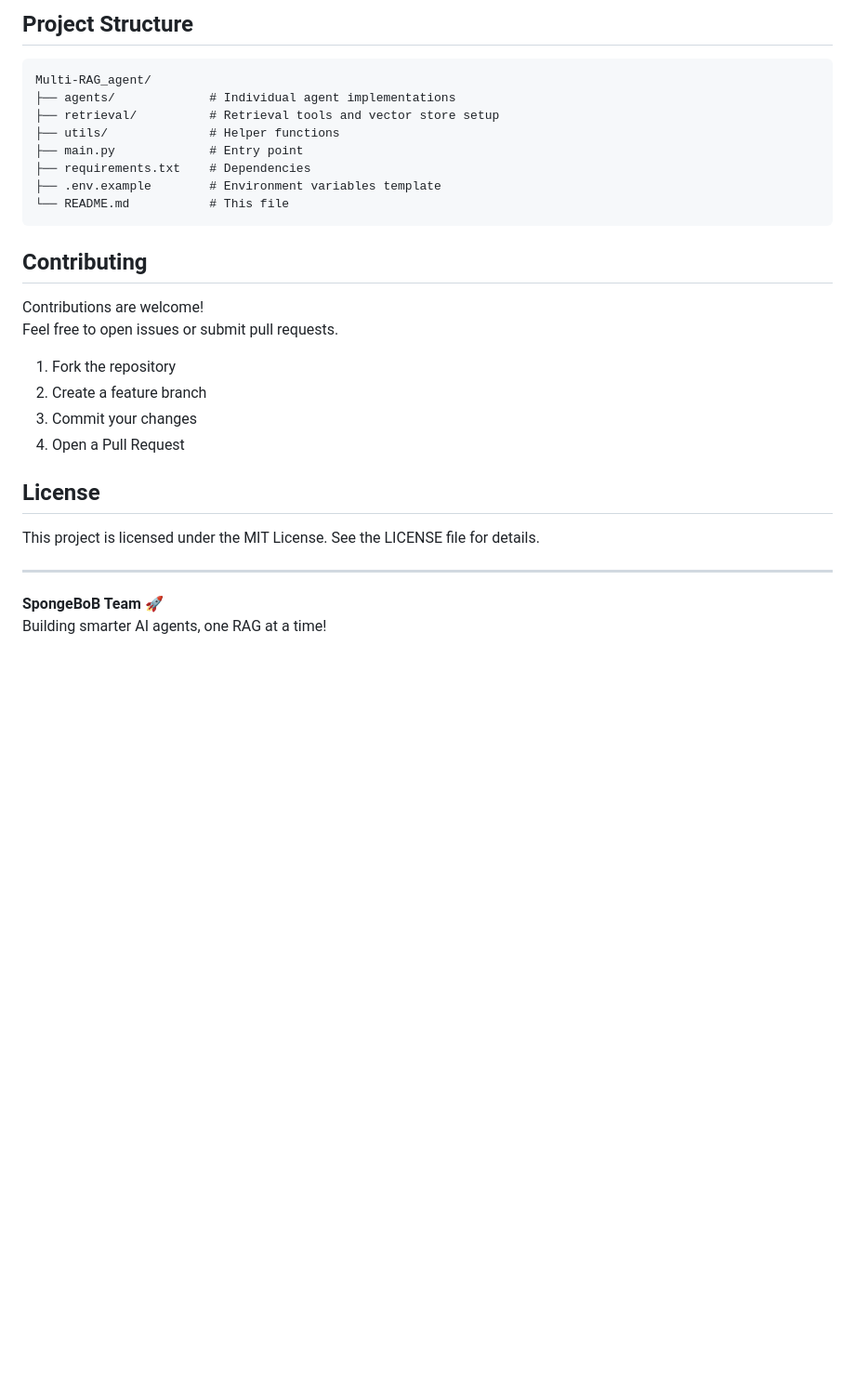
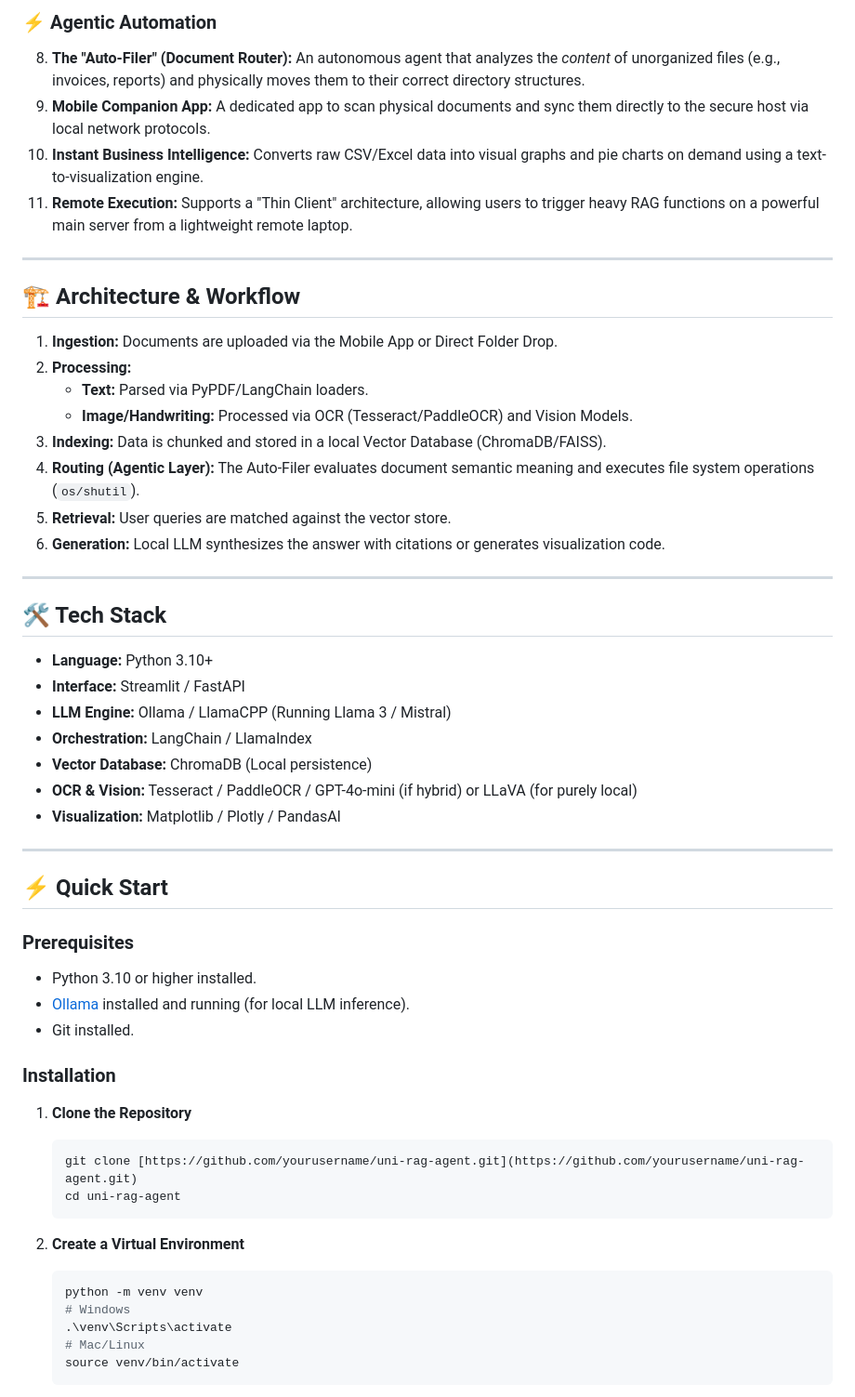
Before and after one commit to Sumith15/Multi-RAG_agent, a Markdown page: README.md, the part around one of its changes. Shown at 93% size. GitHub-like rendering; blank space fills up the shorter version.

Commit message:
Revise README

````diff
--- a/README.md
+++ b/README.md
@@ -77,31 +36,59 @@ print(response)
-## Project Structure
-
-```text
-Multi-RAG_agent/
-├── agents/             # Individual agent implementations
-├── retrieval/          # Retrieval tools and vector store setup
-├── utils/              # Helper functions
-├── main.py             # Entry point
-├── requirements.txt    # Dependencies
-├── .env.example        # Environment variables template
-└── README.md           # This file
-```
-
-## Contributing
-
-Contributions are welcome!
-Feel free to open issues or submit pull requests.
-
-1. Fork the repository
-2. Create a feature branch
-3. Commit your changes
-4. Open a Pull Request
-
-## License
-
-This project is licensed under the MIT License. See the LICENSE file for details.
+### ⚡ Agentic Automation
+8.  **The "Auto-Filer" (Document Router):** An autonomous agent that analyzes the *content* of unorganized files (e.g., invoices, reports) and physically moves them to their correct directory structures.
+9.  **Mobile Companion App:** A dedicated app to scan physical documents and sync them directly to the secure host via local network protocols.
+10. **Instant Business Intelligence:** Converts raw CSV/Excel data into visual graphs and pie charts on demand using a text-to-visualization engine.
+11. **Remote Execution:** Supports a "Thin Client" architecture, allowing users to trigger heavy RAG functions on a powerful main server from a lightweight remote laptop.
 
 ---
 
-**SpongeBoB Team 🚀**
-Building smarter AI agents, one RAG at a time!
+## 🏗️ Architecture & Workflow
+
+
+
+1.  **Ingestion:** Documents are uploaded via the Mobile App or Direct Folder Drop.
+2.  **Processing:**
+    * **Text:** Parsed via PyPDF/LangChain loaders.
+    * **Image/Handwriting:** Processed via OCR (Tesseract/PaddleOCR) and Vision Models.
+3.  **Indexing:** Data is chunked and stored in a local Vector Database (ChromaDB/FAISS).
+4.  **Routing (Agentic Layer):** The Auto-Filer evaluates document semantic meaning and executes file system operations (`os/shutil`).
+5.  **Retrieval:** User queries are matched against the vector store.
+6.  **Generation:** Local LLM synthesizes the answer with citations or generates visualization code.
+
+---
+
+## 🛠️ Tech Stack
+
+* **Language:** Python 3.10+
+* **Interface:** Streamlit / FastAPI
+* **LLM Engine:** Ollama / LlamaCPP (Running Llama 3 / Mistral)
+* **Orchestration:** LangChain / LlamaIndex
+* **Vector Database:** ChromaDB (Local persistence)
+* **OCR & Vision:** Tesseract / PaddleOCR / GPT-4o-mini (if hybrid) or LLaVA (for purely local)
+* **Visualization:** Matplotlib / Plotly / PandasAI
+
+---
+
+## ⚡ Quick Start
+
+### Prerequisites
+* Python 3.10 or higher installed.
+* [Ollama](https://ollama.com/) installed and running (for local LLM inference).
+* Git installed.
+
+### Installation
+
+1.  **Clone the Repository**
+    ```bash
+    git clone [https://github.com/yourusername/uni-rag-agent.git](https://github.com/yourusername/uni-rag-agent.git)
+    cd uni-rag-agent
+    ```
+
+2.  **Create a Virtual Environment**
+    ```bash
+    python -m venv venv
+    # Windows
+    .\venv\Scripts\activate
+    # Mac/Linux
+    source venv/bin/activate
+    ```
+
````
Also changed, not shown: other parts of README.md (+43 -54 lines).
